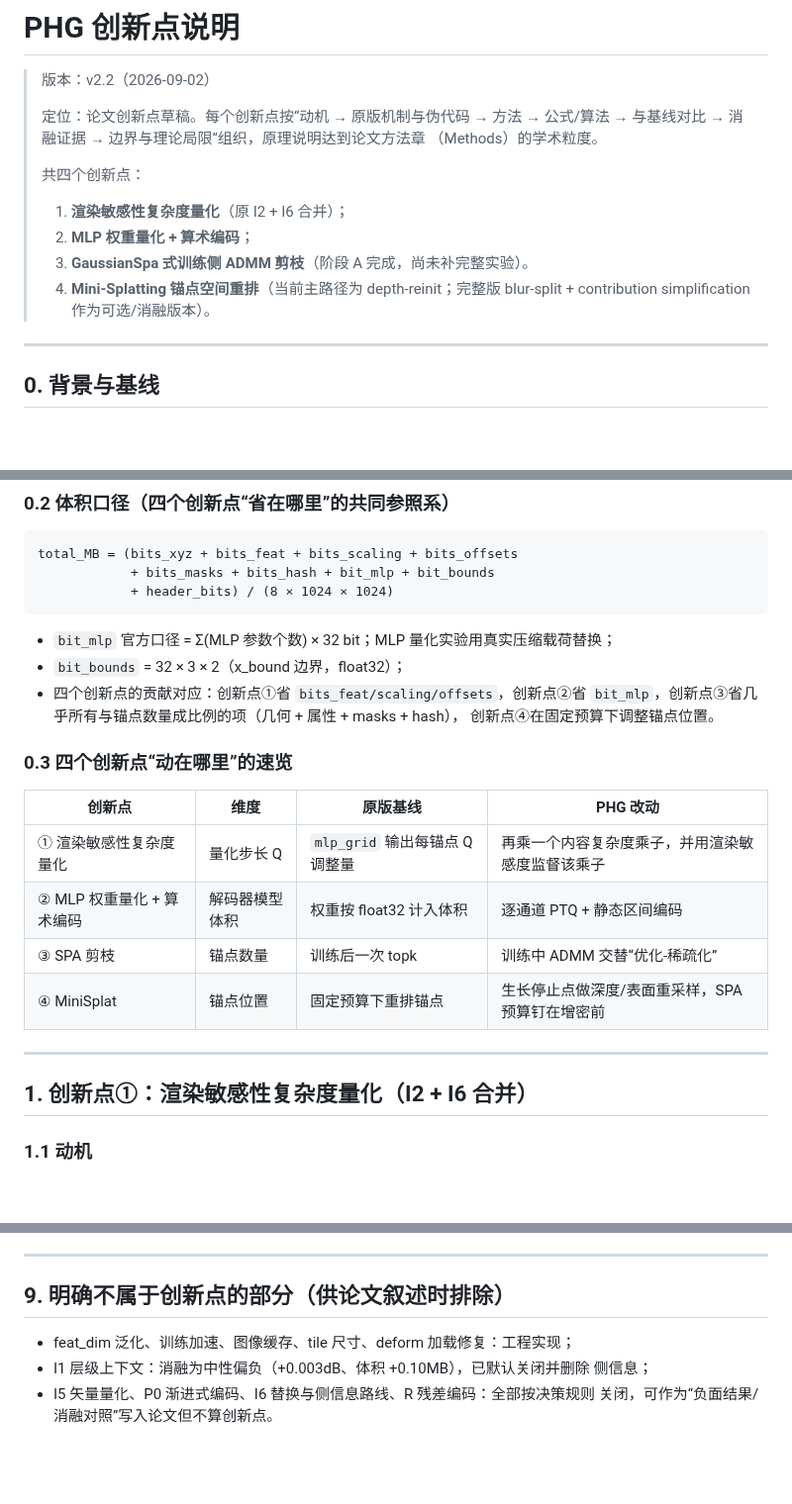
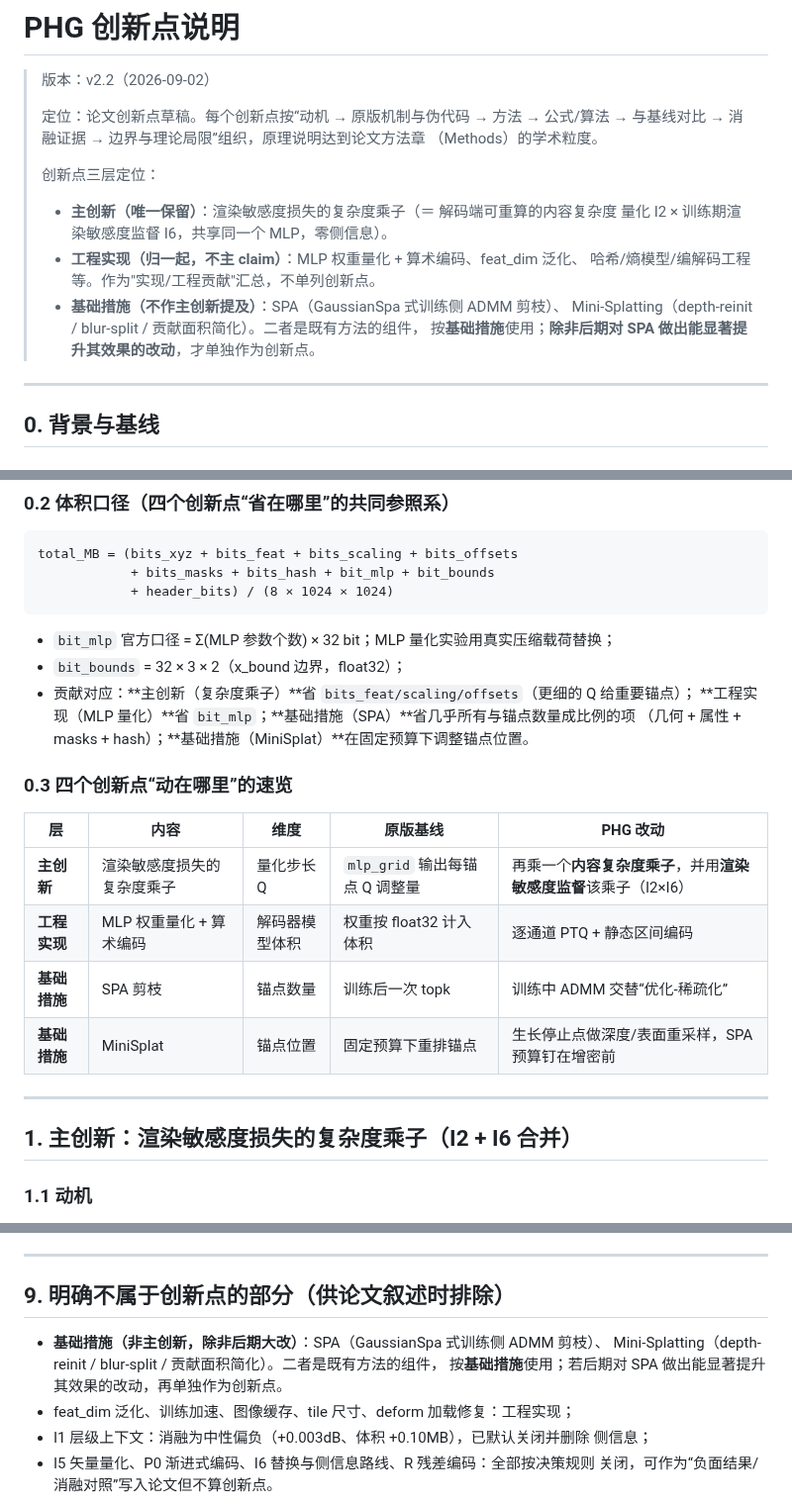
Before and after one commit to Gob1inBr0/DCCA-GS, a Markdown page: docs/01-architecture/DCCA-GS_创新点说明.md, 3 parts joined by grey strips. Shown at 99% size. Drawn GitHub-style; blank space fills up the shorter version.

Commit message:
docs: reposition innovations to 3 tiers (main=render-sensitivity complexity multiplier; engineering=MLP quant+codec; baseline=SPA/MiniSplat)

```diff
--- a/docs/01-architecture/DCCA-GS_创新点说明.md
+++ b/docs/01-architecture/DCCA-GS_创新点说明.md
@@ -6,13 +6,15 @@
 > → 与基线对比 → 消融证据 → 边界与理论局限”组织，原理说明达到论文方法章
 > （Methods）的学术粒度。
 >
-> 共四个创新点：
+> 创新点三层定位：
 >
-> 1. **渲染敏感性复杂度量化**（原 I2 + I6 合并）；
-> 2. **MLP 权重量化 + 算术编码**；
-> 3. **GaussianSpa 式训练侧 ADMM 剪枝**（阶段 A 完成，尚未补完整实验）。
-> 4. **Mini-Splatting 锚点空间重排**（当前主路径为 depth-reinit；完整版
->    blur-split + contribution simplification 作为可选/消融版本）。
+> - **主创新（唯一保留）**：渲染敏感度损失的复杂度乘子（＝ 解码端可重算的内容复杂度
+>   量化 I2 × 训练期渲染敏感度监督 I6，共享同一个 MLP，零侧信息）。
+> - **工程实现（归一起，不主 claim）**：MLP 权重量化 + 算术编码、feat_dim 泛化、
+>   哈希/熵模型/编解码工程等。作为"实现/工程贡献"汇总，不单列创新点。
+> - **基础措施（不作主创新提及）**：SPA（GaussianSpa 式训练侧 ADMM 剪枝）、
+>   Mini-Splatting（depth-reinit / blur-split / 贡献面积简化）。二者是既有方法的组件，
+>   按**基础措施**使用；**除非后期对 SPA 做出能显著提升其效果的改动**，才单独作为创新点。
 
 ---
 
@@ -48,22 +50,22 @@ total_MB = (bits_xyz + bits_feat + bits_scaling + bits_offsets
 
 - `bit_mlp` 官方口径 = Σ(MLP 参数个数) × 32 bit；MLP 量化实验用真实压缩载荷替换；
 - `bit_bounds` = 32 × 3 × 2（x_bound 边界，float32）；
-- 四个创新点的贡献对应：创新点①省 `bits_feat/scaling/offsets`，创新点②省
-  `bit_mlp`，创新点③省几乎所有与锚点数量成比例的项（几何 + 属性 + masks + hash），
-  创新点④在固定预算下调整锚点位置。
+- 贡献对应：**主创新（复杂度乘子）**省 `bits_feat/scaling/offsets`（更细的 Q 给重要锚点）；
+  **工程实现（MLP 量化）**省 `bit_mlp`；**基础措施（SPA）**省几乎所有与锚点数量成比例的项
+  （几何 + 属性 + masks + hash）；**基础措施（MiniSplat）**在固定预算下调整锚点位置。
 
 ### 0.3 四个创新点“动在哪里”的速览
 
-| 创新点 | 维度 | 原版基线 | PHG 改动 |
-| --- | --- | --- | --- |
-| ① 渲染敏感性复杂度量化 | 量化步长 Q | `mlp_grid` 输出每锚点 Q 调整量 | 再乘一个内容复杂度乘子，并用渲染敏感度监督该乘子 |
-| ② MLP 权重量化 + 算术编码 | 解码器模型体积 | 权重按 float32 计入体积 | 逐通道 PTQ + 静态区间编码 |
-| ③ SPA 剪枝 | 锚点数量 | 训练后一次 topk | 训练中 ADMM 交替“优化-稀疏化” |
-| ④ MiniSplat | 锚点位置 | 固定预算下重排锚点 | 生长停止点做深度/表面重采样，SPA 预算钉在增密前 |
+| 层 | 内容 | 维度 | 原版基线 | PHG 改动 |
+| --- | --- | --- | --- | --- |
+| **主创新** | 渲染敏感度损失的复杂度乘子 | 量化步长 Q | `mlp_grid` 输出每锚点 Q 调整量 | 再乘一个**内容复杂度乘子**，并用**渲染敏感度监督**该乘子（I2×I6） |
+| **工程实现** | MLP 权重量化 + 算术编码 | 解码器模型体积 | 权重按 float32 计入体积 | 逐通道 PTQ + 静态区间编码 |
+| **基础措施** | SPA 剪枝 | 锚点数量 | 训练后一次 topk | 训练中 ADMM 交替“优化-稀疏化” |
+| **基础措施** | MiniSplat | 锚点位置 | 固定预算下重排锚点 | 生长停止点做深度/表面重采样，SPA 预算钉在增密前 |
 
 ---
 
-## 1. 创新点①：渲染敏感性复杂度量化（I2 + I6 合并）
+## 1. 主创新：渲染敏感度损失的复杂度乘子（I2 + I6 合并）
 
 ### 1.1 动机
 
@@ -1139,6 +1141,9 @@ scores = importance_normalized + 0.25 * spa_soft_score
 
 ## 9. 明确不属于创新点的部分（供论文叙述时排除）
 
+- **基础措施（非主创新，除非后期大改）**：SPA（GaussianSpa 式训练侧 ADMM 剪枝）、
+  Mini-Splatting（depth-reinit / blur-split / 贡献面积简化）。二者是既有方法的组件，
+  按**基础措施**使用；若后期对 SPA 做出能显著提升其效果的改动，再单独作为创新点。
 - feat_dim 泛化、训练加速、图像缓存、tile 尺寸、deform 加载修复：工程实现；
 - I1 层级上下文：消融为中性偏负（+0.003dB、体积 +0.10MB），已默认关闭并删除
   侧信息；
```
